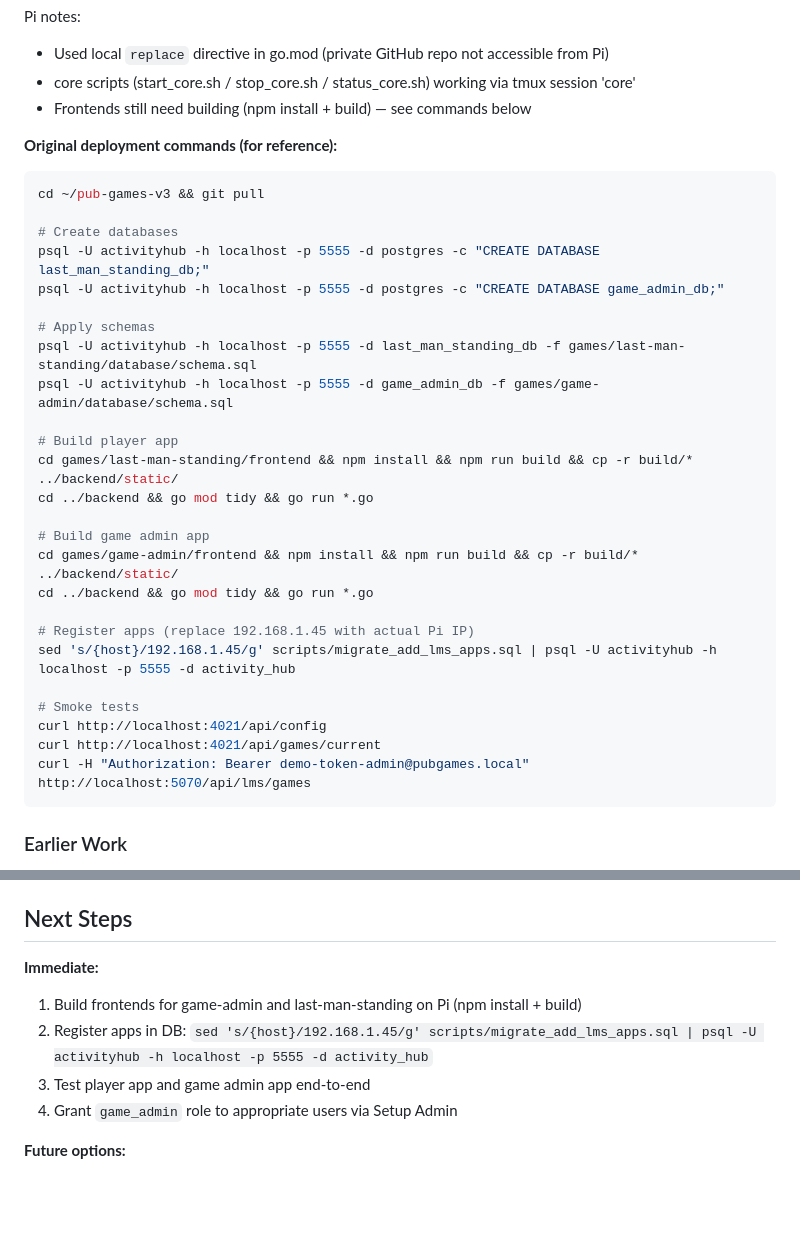
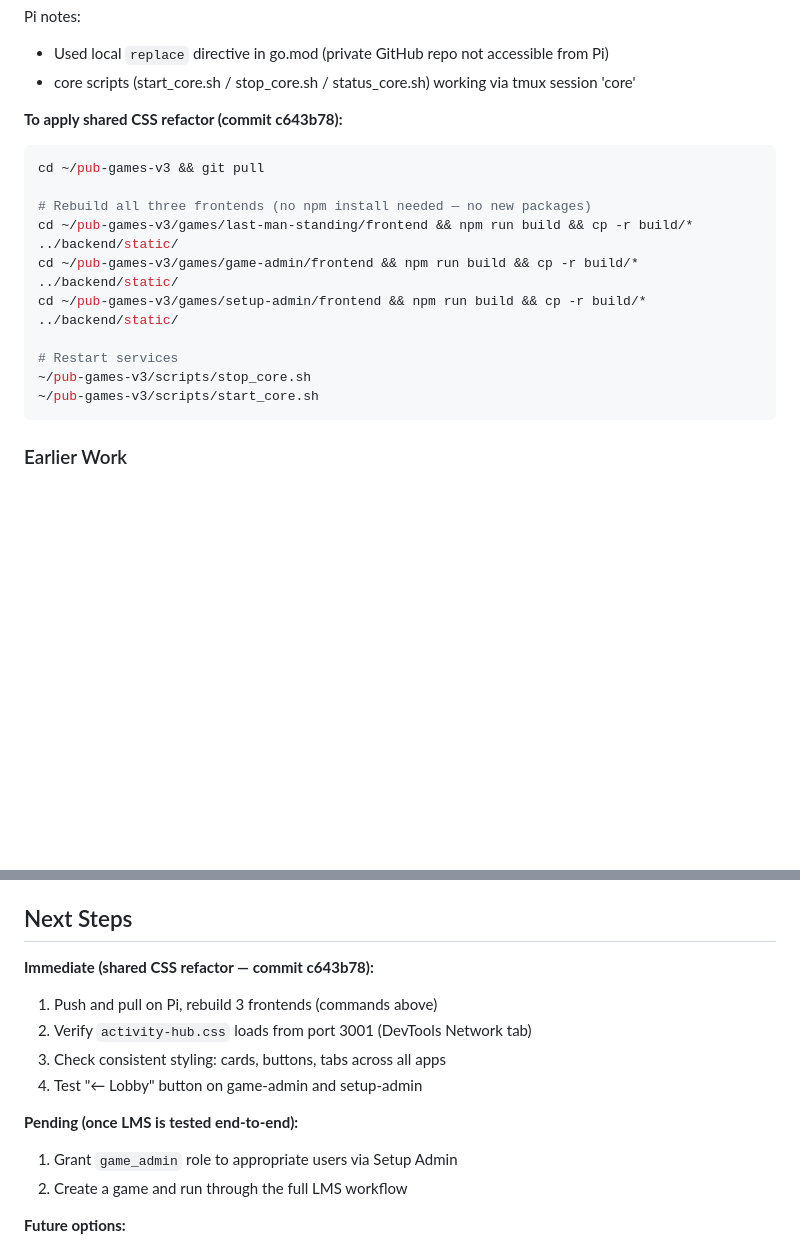
Before and after one commit to achgithub/pub-games-v3, a Markdown page: .claude/SESSION-STATE.md, 2 parts joined by grey strips. GitHub-like rendering; blank space fills up the shorter version.

Commit message:
docs: update SESSION-STATE.md with current next steps and Pi rebuild commands
Co-Authored-By: Claude Sonnet 4.5 <noreply@anthropic.com>

````diff
--- a/.claude/SESSION-STATE.md
+++ b/.claude/SESSION-STATE.md
@@ -109,35 +109,19 @@ Migrated Last Man Standing (LMS) from pub-games-v2 to pub-games-v3, split into t
 Pi notes:
 - Used local `replace` directive in go.mod (private GitHub repo not accessible from Pi)
 - core scripts (start_core.sh / stop_core.sh / status_core.sh) working via tmux session 'core'
-- Frontends still need building (npm install + build) — see commands below
 
-**Original deployment commands (for reference):**
+**To apply shared CSS refactor (commit c643b78):**
 ```bash
 cd ~/pub-games-v3 && git pull
 
-# Create databases
-psql -U activityhub -h localhost -p 5555 -d postgres -c "CREATE DATABASE last_man_standing_db;"
-psql -U activityhub -h localhost -p 5555 -d postgres -c "CREATE DATABASE game_admin_db;"
+# Rebuild all three frontends (no npm install needed — no new packages)
+cd ~/pub-games-v3/games/last-man-standing/frontend && npm run build && cp -r build/* ../backend/static/
+cd ~/pub-games-v3/games/game-admin/frontend && npm run build && cp -r build/* ../backend/static/
+cd ~/pub-games-v3/games/setup-admin/frontend && npm run build && cp -r build/* ../backend/static/
 
-# Apply schemas
-psql -U activityhub -h localhost -p 5555 -d last_man_standing_db -f games/last-man-standing/database/schema.sql
-psql -U activityhub -h localhost -p 5555 -d game_admin_db -f games/game-admin/database/schema.sql
-
-# Build player app
-cd games/last-man-standing/frontend && npm install && npm run build && cp -r build/* ../backend/static/
-cd ../backend && go mod tidy && go run *.go
-
-# Build game admin app
-cd games/game-admin/frontend && npm install && npm run build && cp -r build/* ../backend/static/
-cd ../backend && go mod tidy && go run *.go
-
-# Register apps (replace 192.168.1.45 with actual Pi IP)
-sed 's/{host}/192.168.1.45/g' scripts/migrate_add_lms_apps.sql | psql -U activityhub -h localhost -p 5555 -d activity_hub
-
-# Smoke tests
-curl http://localhost:4021/api/config
-curl http://localhost:4021/api/games/current
-curl -H "Authorization: Bearer demo-token-admin@pubgames.local" http://localhost:5070/api/lms/games
+# Restart services
+~/pub-games-v3/scripts/stop_core.sh
+~/pub-games-v3/scripts/start_core.sh
 ```
 
 ### Earlier Work
@@ -213,11 +197,15 @@ Game Admin App (Port 5070)  ← NEW
 
 ## Next Steps
 
-**Immediate:**
-1. Build frontends for game-admin and last-man-standing on Pi (npm install + build)
-2. Register apps in DB: `sed 's/{host}/192.168.1.45/g' scripts/migrate_add_lms_apps.sql | psql -U activityhub -h localhost -p 5555 -d activity_hub`
-3. Test player app and game admin app end-to-end
-4. Grant `game_admin` role to appropriate users via Setup Admin
+**Immediate (shared CSS refactor — commit c643b78):**
+1. Push and pull on Pi, rebuild 3 frontends (commands above)
+2. Verify `activity-hub.css` loads from port 3001 (DevTools Network tab)
+3. Check consistent styling: cards, buttons, tabs across all apps
+4. Test "← Lobby" button on game-admin and setup-admin
+
+**Pending (once LMS is tested end-to-end):**
+1. Grant `game_admin` role to appropriate users via Setup Admin
+2. Create a game and run through the full LMS workflow
 
 **Future options:**
 1. Migrate other existing apps (dots, sweepstakes, etc.) to v3 patterns
````
